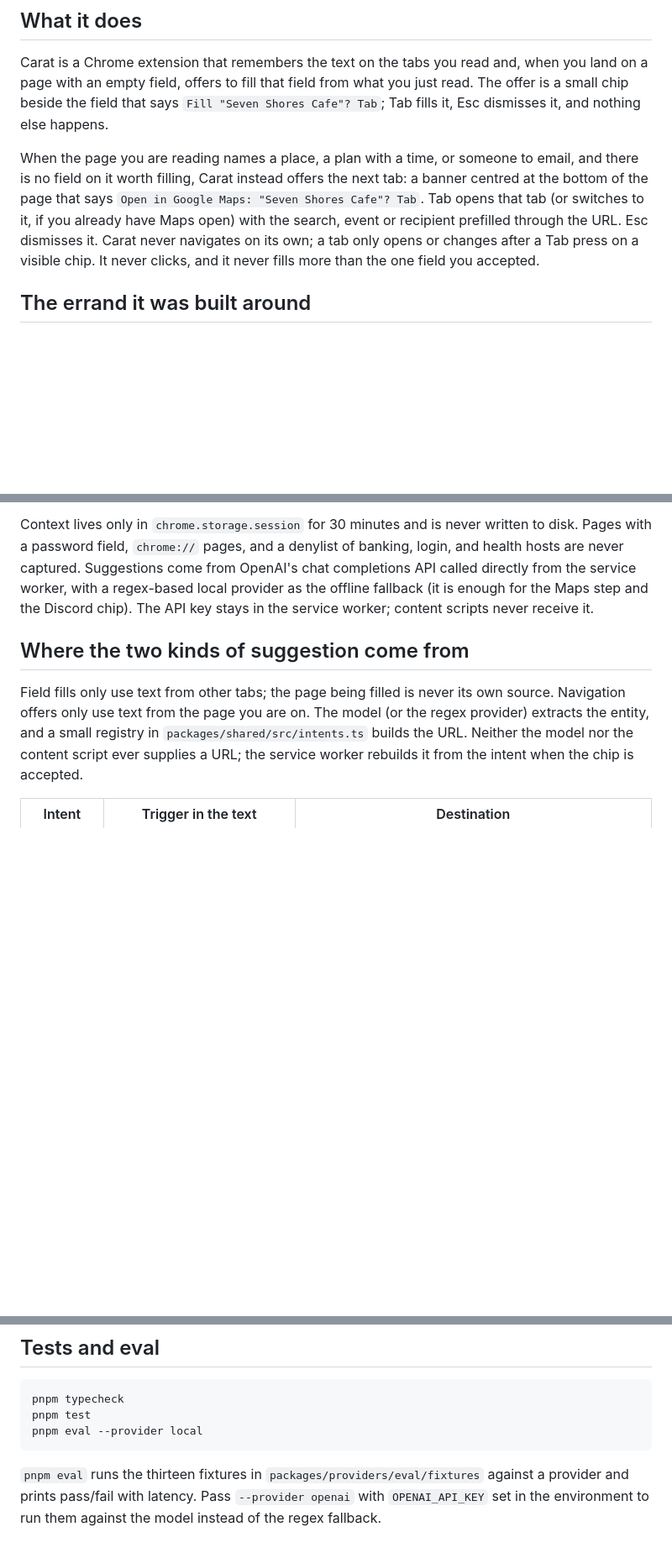
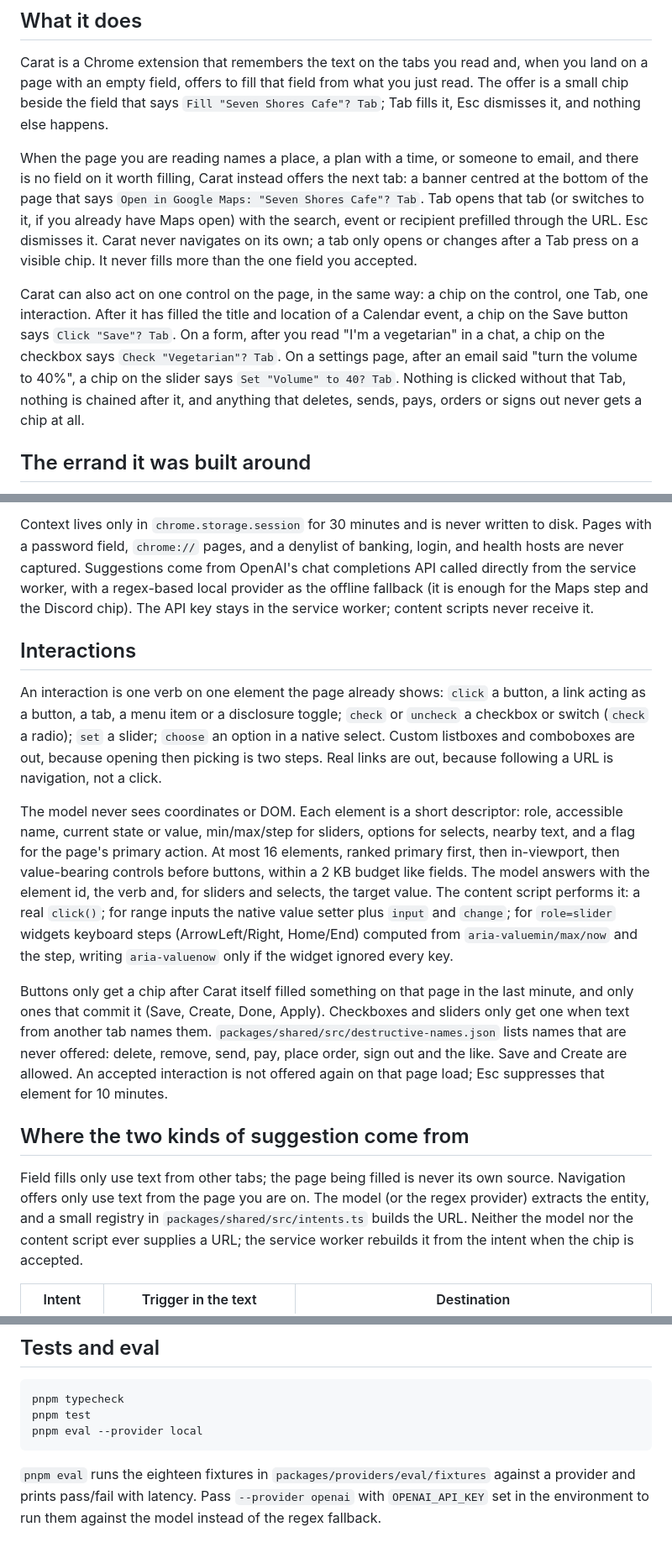
Before and after one commit to BalajiLeninrajan/carat, a Markdown page: README.md, 3 parts joined by grey strips. Shown at 84% size. Drawn GitHub-style; blank space fills up the shorter version.

Commit message:
Describe interactions in the README

````diff
--- a/README.md
+++ b/README.md
@@ -6,13 +6,23 @@ Hack The North 2026 project
 
 Carat is a Chrome extension that remembers the text on the tabs you read and, when you land on a page with an empty field, offers to fill that field from what you just read. The offer is a small chip beside the field that says `Fill "Seven Shores Cafe"? Tab`; Tab fills it, Esc dismisses it, and nothing else happens.
 
-When the page you are reading names a place, a plan with a time, or someone to email, and there is no field on it worth filling, Carat instead offers the next tab: a banner centred at the bottom of the page that says `Open in Google Maps: "Seven Shores Cafe"? Tab`. Tab opens that tab (or switches to it, if you already have Maps open) with the search, event or recipient prefilled through the URL. Esc dismisses it. Carat never navigates on its own; a tab only opens or changes after a Tab press on a visible chip. It never clicks, and it never fills more than the one field you accepted.
+When the page you are reading names a place, a plan with a time, or someone to email, and there is no field on it worth filling, Carat instead offers the next tab: a banner centred at the bottom of the page that says `Open in Google Maps: "Seven Shores Cafe"? Tab`. Tab opens that tab (or switches to it, if you already have Maps open) with the search, event or recipient prefilled through the URL. Esc dismisses it. Carat never navigates on its own; a tab only opens or changes after a Tab press on a visible chip. It never fills more than the one field you accepted.
+
+Carat can also act on one control on the page, in the same way: a chip on the control, one Tab, one interaction. After it has filled the title and location of a Calendar event, a chip on the Save button says `Click "Save"? Tab`. On a form, after you read "I'm a vegetarian" in a chat, a chip on the checkbox says `Check "Vegetarian"? Tab`. On a settings page, after an email said "turn the volume to 40%", a chip on the slider says `Set "Volume" to 40? Tab`. Nothing is clicked without that Tab, nothing is chained after it, and anything that deletes, sends, pays, orders or signs out never gets a chip at all.
 
 ## The errand it was built around
 
 A friend messages you on Discord: "dinner at Seven Shores Cafe, Friday at 6?" A chip appears on the Discord page offering to open the cafe in Google Maps; you press Tab and Maps opens with the search done. Back on Discord the next chip offers to add "Dinner at Seven Shores Cafe" to Google Calendar for Friday at 6; Tab opens the event form with the title, time and location set. If you open a new Calendar event by hand instead, Carat offers the title from the Discord message (Tab), then the address from the Maps panel for the location field (Tab). Either way, no copying.
 
 Context lives only in `chrome.storage.session` for 30 minutes and is never written to disk. Pages with a password field, `chrome://` pages, and a denylist of banking, login, and health hosts are never captured. Suggestions come from OpenAI's chat completions API called directly from the service worker, with a regex-based local provider as the offline fallback (it is enough for the Maps step and the Discord chip). The API key stays in the service worker; content scripts never receive it.
+
+## Interactions
+
+An interaction is one verb on one element the page already shows: `click` a button, a link acting as a button, a tab, a menu item or a disclosure toggle; `check` or `uncheck` a checkbox or switch (`check` a radio); `set` a slider; `choose` an option in a native select. Custom listboxes and comboboxes are out, because opening then picking is two steps. Real links are out, because following a URL is navigation, not a click.
+
+The model never sees coordinates or DOM. Each element is a short descriptor: role, accessible name, current state or value, min/max/step for sliders, options for selects, nearby text, and a flag for the page's primary action. At most 16 elements, ranked primary first, then in-viewport, then value-bearing controls before buttons, within a 2 KB budget like fields. The model answers with the element id, the verb and, for sliders and selects, the target value. The content script performs it: a real `click()`; for range inputs the native value setter plus `input` and `change`; for `role=slider` widgets keyboard steps (ArrowLeft/Right, Home/End) computed from `aria-valuemin/max/now` and the step, writing `aria-valuenow` only if the widget ignored every key.
+
+Buttons only get a chip after Carat itself filled something on that page in the last minute, and only ones that commit it (Save, Create, Done, Apply). Checkboxes and sliders only get one when text from another tab names them. `packages/shared/src/destructive-names.json` lists names that are never offered: delete, remove, send, pay, place order, sign out and the like. Save and Create are allowed. An accepted interaction is not offered again on that page load; Esc suppresses that element for 10 minutes.
 
 ## Where the two kinds of suggestion come from
 
@@ -53,4 +63,4 @@ pnpm test
 pnpm eval --provider local
 ```
 
-`pnpm eval` runs the thirteen fixtures in `packages/providers/eval/fixtures` against a provider and prints pass/fail with latency. Pass `--provider openai` with `OPENAI_API_KEY` set in the environment to run them against the model instead of the regex fallback.
+`pnpm eval` runs the eighteen fixtures in `packages/providers/eval/fixtures` against a provider and prints pass/fail with latency. Pass `--provider openai` with `OPENAI_API_KEY` set in the environment to run them against the model instead of the regex fallback.
````
